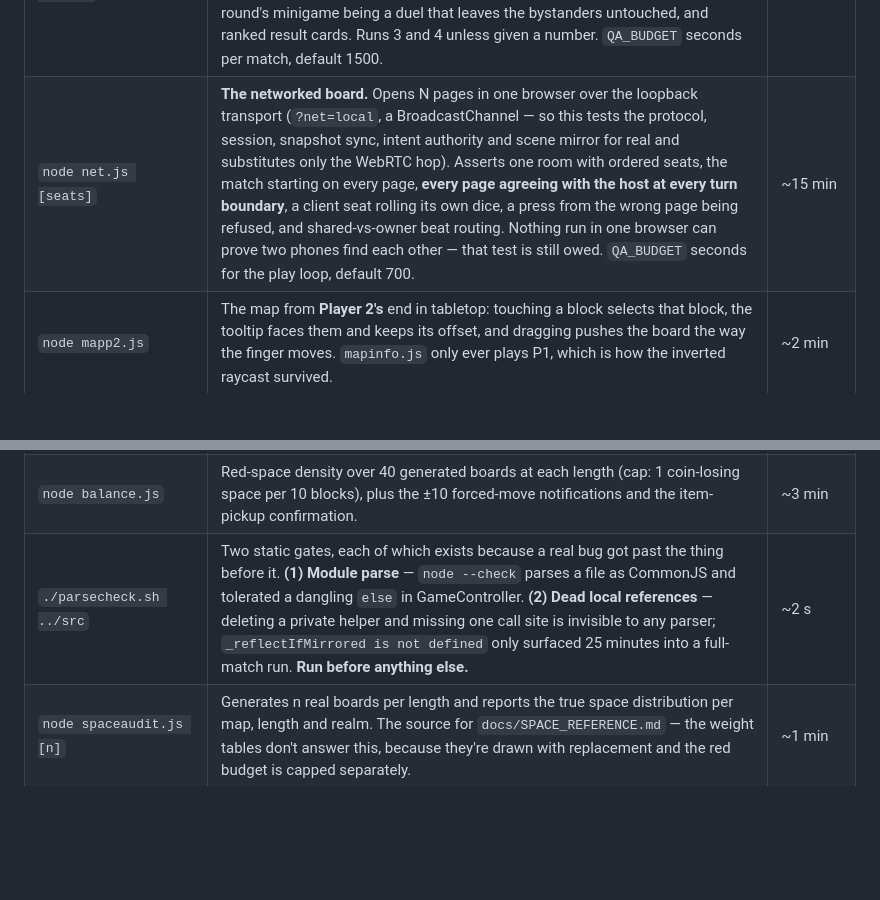
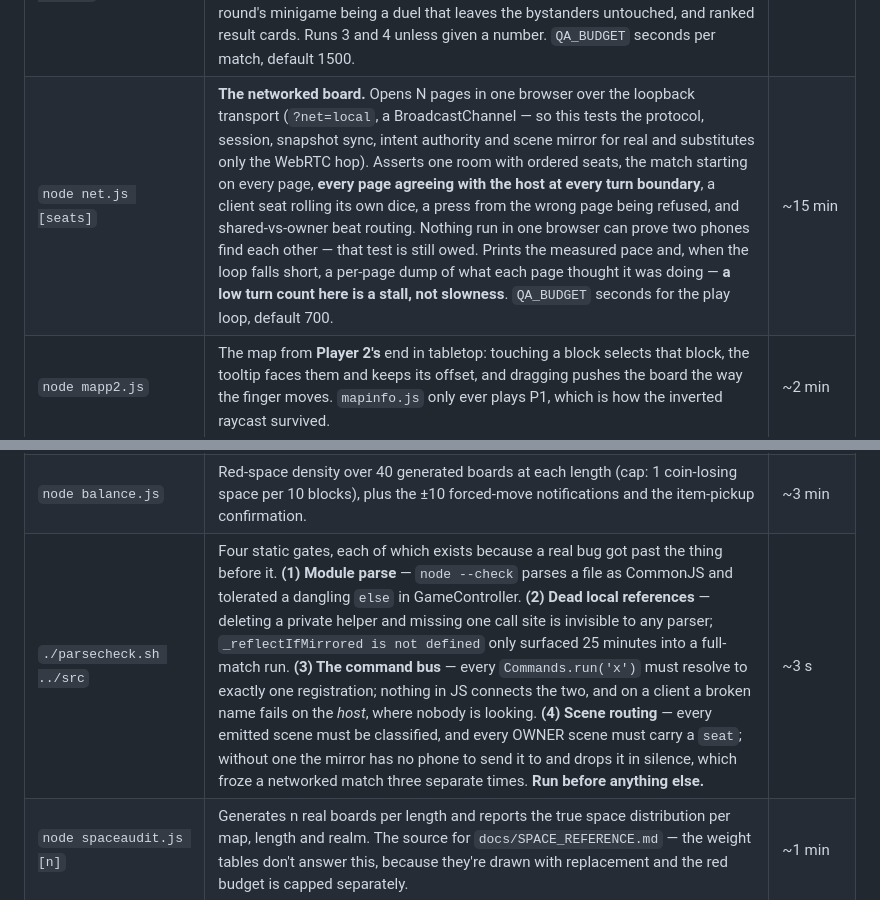
Before and after one commit to Claws02/HundredBlockDash, a Markdown page: qa/README.md, 2 parts joined by grey strips. GitHub-like rendering; blank space fills up the shorter version.

```diff
--- a/qa/README.md
+++ b/qa/README.md
@@ -58,7 +58,7 @@ cd qa
 | `node charshots.js` | The nine character figures: every type builds, nobody sinks through their tile, the silhouettes vary, none is a triangle bomb, and the picker paints a real 3D portrait on every card. Writes `shot-charsheet.png` — a labelled contact sheet to actually look at. | ~2 min |
 | `node city.js` | The City Circuit audit: the opening briefing and its map tour, junction **arrows over the board** (labelled, separated, correct through the tabletop half turn, and returning from a map scout with the choice still open), zero track-moving spaces in the pools *and* on a live board, the bounty panel, and a sampled camera trace — position **and aim**. | ~4 min |
 | `node fourlocal.js [seats]` | **Three and four seats, locally.** Plays real hot-seat matches to the win screen and asserts what only breaks above two: per-seat arrays sized to the table, the turn reaching every seat, the solo HUD (one rival chip per rival, the second bar stood down, and exactly ONE live roll control — a stale `data-roll` on the hidden row soft-locked the first four-player run), co-located tokens actually separated, the round's minigame being a duel that leaves the bystanders untouched, and ranked result cards. Runs 3 and 4 unless given a number. `QA_BUDGET` seconds per match, default 1500. | ~25 min |
-| `node net.js [seats]` | **The networked board.** Opens N pages in one browser over the loopback transport (`?net=local`, a BroadcastChannel — so this tests the protocol, session, snapshot sync, intent authority and scene mirror for real and substitutes only the WebRTC hop). Asserts one room with ordered seats, the match starting on every page, **every page agreeing with the host at every turn boundary**, a client seat rolling its own dice, a press from the wrong page being refused, and shared-vs-owner beat routing. Nothing run in one browser can prove two phones find each other — that test is still owed. `QA_BUDGET` seconds for the play loop, default 700. | ~15 min |
+| `node net.js [seats]` | **The networked board.** Opens N pages in one browser over the loopback transport (`?net=local`, a BroadcastChannel — so this tests the protocol, session, snapshot sync, intent authority and scene mirror for real and substitutes only the WebRTC hop). Asserts one room with ordered seats, the match starting on every page, **every page agreeing with the host at every turn boundary**, a client seat rolling its own dice, a press from the wrong page being refused, and shared-vs-owner beat routing. Nothing run in one browser can prove two phones find each other — that test is still owed. Prints the measured pace and, when the loop falls short, a per-page dump of what each page thought it was doing — **a low turn count here is a stall, not slowness**. `QA_BUDGET` seconds for the play loop, default 700. | ~15 min |
 | `node mapp2.js` | The map from **Player 2's** end in tabletop: touching a block selects that block, the tooltip faces them and keeps its offset, and dragging pushes the board the way the finger moves. `mapinfo.js` only ever plays P1, which is how the inverted raycast survived. | ~2 min |
 | `node treeclimb.js` | Reads the lit leaf off the canvas over a 16-branch climb: the sides must not strictly alternate, must never run three deep, and a wrong grab must drop you to the last branch on that side. | ~1 min |
 | `node memorymatch.js` | Left alone for 14 s nothing turns itself over; then plays it out (memoryless P1 vs the real bot) to prove a clockless board still empties. | ~2 min |
@@ -69,7 +69,7 @@ cd qa
 | `node scenes.js <map> <seconds>` | Scene-timing probe: samples at 40 Hz and reports how long each beat owns the screen. The table behind `docs/SCENE_PACING.md`. | as given |
 | `node gate.js` | The three gate bugs: screen orientation follows the roller, opening the gate does not eat the turn, camera snaps back onto the player. Tabletop 2P on HBD. | ~3 min |
 | `node balance.js` | Red-space density over 40 generated boards at each length (cap: 1 coin-losing space per 10 blocks), plus the ±10 forced-move notifications and the item-pickup confirmation. | ~3 min |
-| `./parsecheck.sh ../src` | Two static gates, each of which exists because a real bug got past the thing before it. **(1) Module parse** — `node --check` parses a file as CommonJS and tolerated a dangling `else` in GameController. **(2) Dead local references** — deleting a private helper and missing one call site is invisible to any parser; `_reflectIfMirrored is not defined` only surfaced 25 minutes into a full-match run. **Run before anything else.** | ~2 s |
+| `./parsecheck.sh ../src` | Four static gates, each of which exists because a real bug got past the thing before it. **(1) Module parse** — `node --check` parses a file as CommonJS and tolerated a dangling `else` in GameController. **(2) Dead local references** — deleting a private helper and missing one call site is invisible to any parser; `_reflectIfMirrored is not defined` only surfaced 25 minutes into a full-match run. **(3) The command bus** — every `Commands.run('x')` must resolve to exactly one registration; nothing in JS connects the two, and on a client a broken name fails on the *host*, where nobody is looking. **(4) Scene routing** — every emitted scene must be classified, and every OWNER scene must carry a `seat`; without one the mirror has no phone to send it to and drops it in silence, which froze a networked match three separate times. **Run before anything else.** | ~3 s |
 | `node spaceaudit.js [n]` | Generates n real boards per length and reports the true space distribution per map, length and realm. The source for `docs/SPACE_REFERENCE.md` — the weight tables don't answer this, because they're drawn with replacement and the red budget is capped separately. | ~1 min |
 | `node rules.js` | Economy rules: HQ pays for passing not just landing, FINE is −3 / BIG FINE −8 everywhere including realm flavour text, the Gate needs 20 on HBD and 15 on City, and the shop carries the narrowed roster with no dangling references. | ~3 min |
 | `node mapinfo.js` | The map view tells you what a space does and how far away it is, on both boards, with the City count following the lap order. | ~4 min |
```
Also changed, not shown: docs/MULTIPLAYER_PLAN.md (+33 -1 lines).
